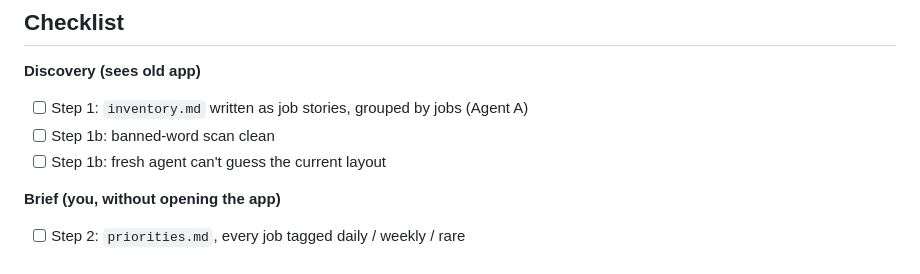
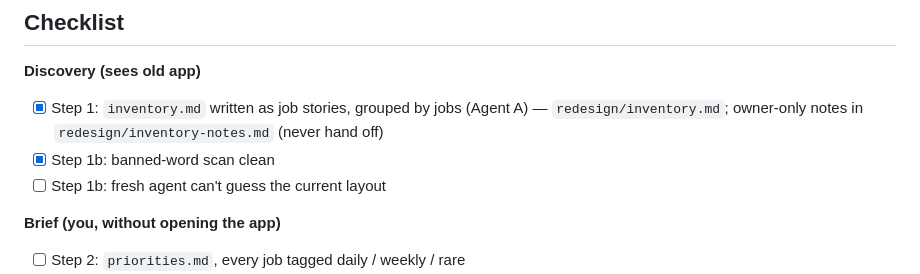
Before and after one commit to gregorykurnia/workspace, a Markdown page: ui-redesign-plan.md, the part around the change. Rendered like a GitHub page.

Commit message:
Add redesign capability inventory (Step 1) and owner-only notes
Co-Authored-By: Claude Opus 5.5 <noreply@anthropic.com>

```diff
--- a/ui-redesign-plan.md
+++ b/ui-redesign-plan.md
@@ -221,8 +221,8 @@ The only influence that should remain is the feature set itself, which the new d
 ## Checklist
 
 **Discovery (sees old app)**
-- [ ] Step 1: `inventory.md` written as job stories, grouped by jobs (Agent A)
-- [ ] Step 1b: banned-word scan clean
+- [x] Step 1: `inventory.md` written as job stories, grouped by jobs (Agent A) — `redesign/inventory.md`; owner-only notes in `redesign/inventory-notes.md` (never hand off)
+- [x] Step 1b: banned-word scan clean
 - [ ] Step 1b: fresh agent can't guess the current layout
 
 **Brief (you, without opening the app)**
```
Also changed, not shown: redesign/inventory-notes.md (added, +96 -0 lines), redesign/inventory.md (added, +250 -0 lines).
